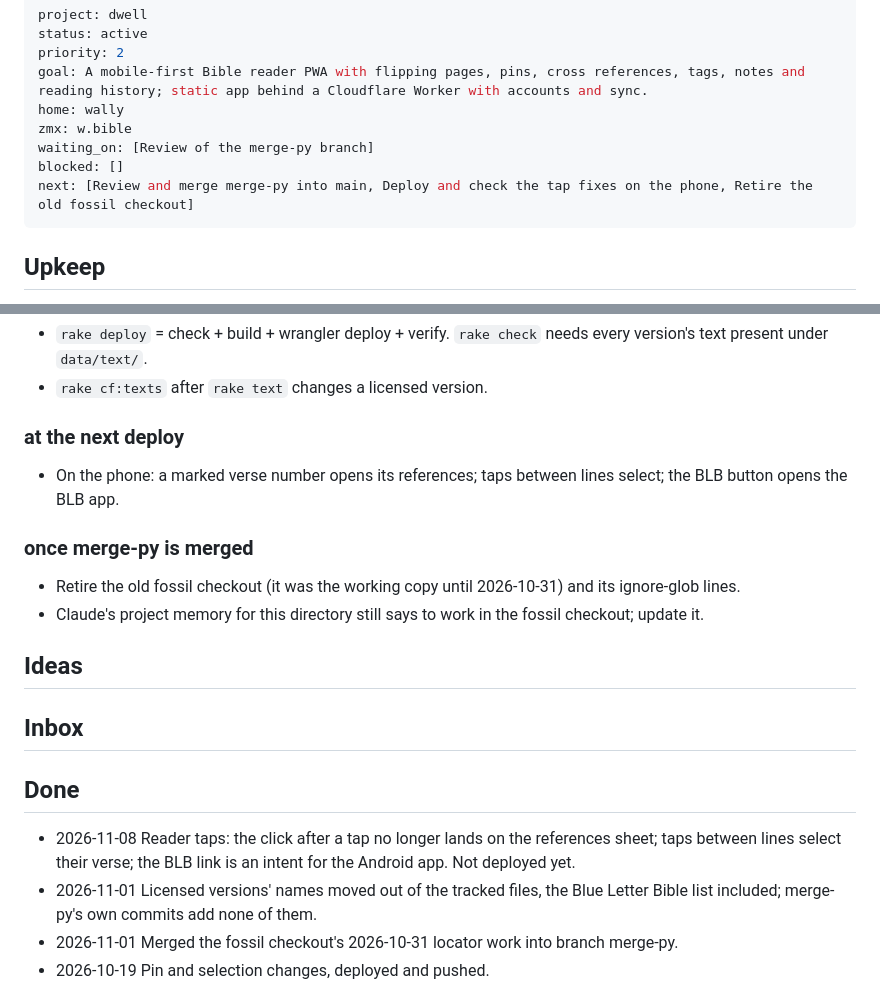
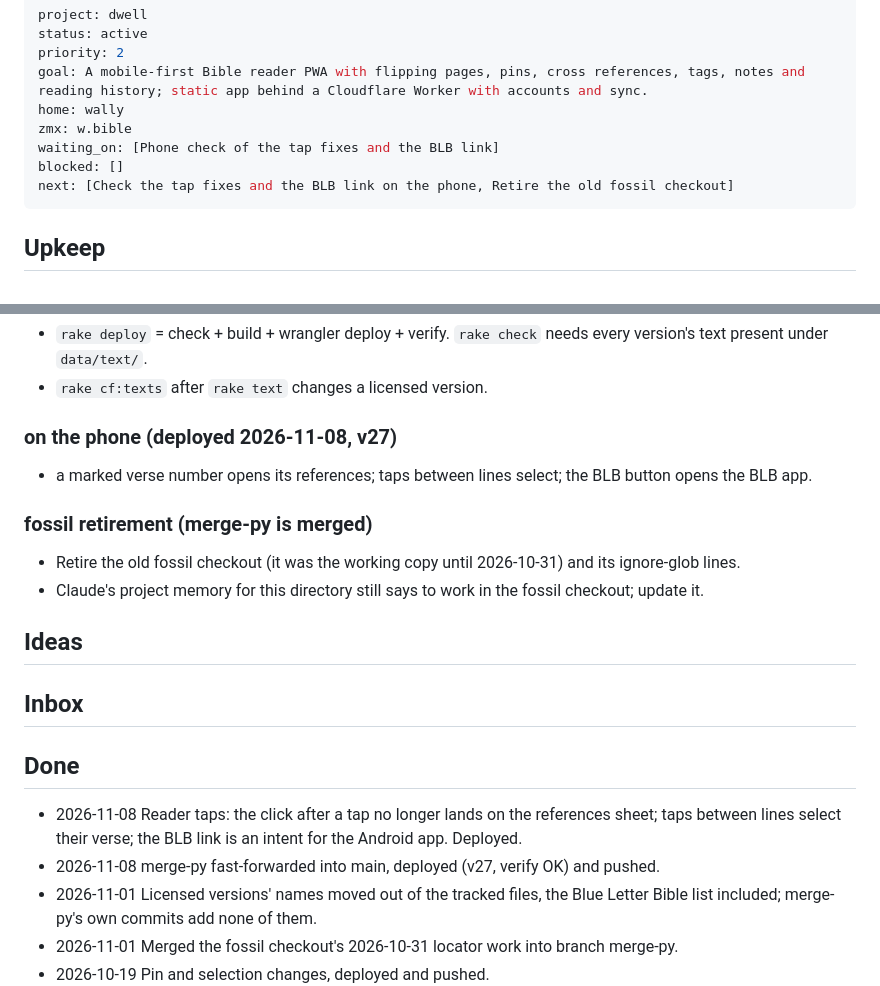
Before and after one commit to epiphenomena/dwell, a Markdown page: BEARINGS.md, 2 parts joined by grey strips. Rendered like a GitHub page.

Commit message:
BEARINGS.md: merge-py merged, deployed and pushed
Co-Authored-By: Claude Opus 5.5 <noreply@anthropic.com>

```diff
--- a/BEARINGS.md
+++ b/BEARINGS.md
@@ -5,9 +5,9 @@ priority: 2
 goal: A mobile-first Bible reader PWA with flipping pages, pins, cross references, tags, notes and reading history; static app behind a Cloudflare Worker with accounts and sync.
 home: wally
 zmx: w.bible
-waiting_on: [Review of the merge-py branch]
+waiting_on: [Phone check of the tap fixes and the BLB link]
 blocked: []
-next: [Review and merge merge-py into main, Deploy and check the tap fixes on the phone, Retire the old fossil checkout]
+next: [Check the tap fixes and the BLB link on the phone, Retire the old fossil checkout]
 ---
 ## Upkeep
 - **Public repo:** anyone can read this file. Nothing private -- no names, emails, secrets or personal details.
@@ -49,9 +49,9 @@ next: [Review and merge merge-py into main, Deploy and check the tap fixes on th
 ### at deploy
 - `rake deploy` = check + build + wrangler deploy + verify. `rake check` needs every version's text present under `data/text/`.
 - `rake cf:texts` after `rake text` changes a licensed version.
-### at the next deploy
-- On the phone: a marked verse number opens its references; taps between lines select; the BLB button opens the BLB app.
-### once merge-py is merged
+### on the phone (deployed 2026-11-08, v27)
+- a marked verse number opens its references; taps between lines select; the BLB button opens the BLB app.
+### fossil retirement (merge-py is merged)
 - Retire the old fossil checkout (it was the working copy until 2026-10-31) and its ignore-glob lines.
 - Claude's project memory for this directory still says to work in the fossil checkout; update it.
 
@@ -60,7 +60,8 @@ next: [Review and merge merge-py into main, Deploy and check the tap fixes on th
 ## Inbox
 
 ## Done
-- 2026-11-08 Reader taps: the click after a tap no longer lands on the references sheet; taps between lines select their verse; the BLB link is an intent for the Android app. Not deployed yet.
+- 2026-11-08 Reader taps: the click after a tap no longer lands on the references sheet; taps between lines select their verse; the BLB link is an intent for the Android app. Deployed.
+- 2026-11-08 merge-py fast-forwarded into main, deployed (v27, verify OK) and pushed.
 - 2026-11-01 Licensed versions' names moved out of the tracked files, the Blue Letter Bible list included; merge-py's own commits add none of them.
 - 2026-11-01 Merged the fossil checkout's 2026-10-31 locator work into branch merge-py.
 - 2026-10-19 Pin and selection changes, deployed and pushed.
```
Also changed, not shown: other parts of BEARINGS.md (+1 -1 lines).
